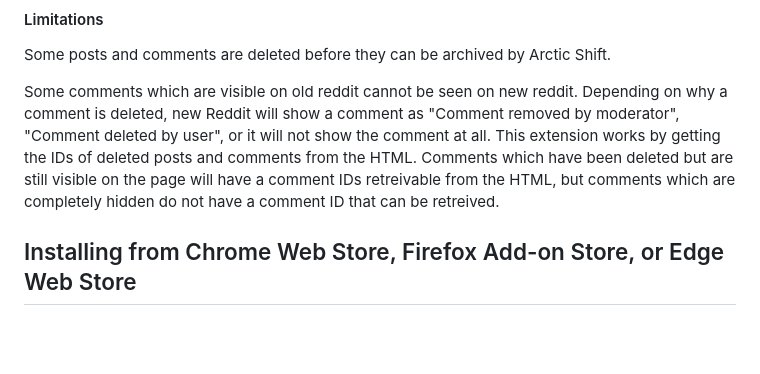
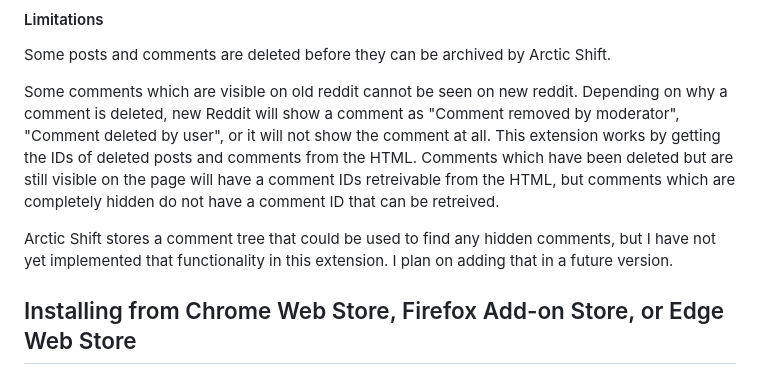
Before and after one commit to Fubs/reddit-uncensored, a Markdown page: README.md, the part around the change. Drawn GitHub-style; blank space fills up the shorter version.

```diff
--- a/README.md
+++ b/README.md
@@ -18,8 +18,9 @@ Some posts and comments are deleted before they can be archived by Arctic Shift.
 
 Some comments which are visible on old reddit cannot be seen on new reddit. Depending on why a comment is deleted, new Reddit will show a comment as "Comment removed by moderator", "Comment deleted by user", or it will not show the comment
 at all. This extension works by getting the IDs of deleted posts and comments from the HTML. Comments which have been deleted but are still visible on the page will have a comment IDs retreivable from the HTML, but comments which are
-completely
-hidden do not have a comment ID that can be retreived.
+completely hidden do not have a comment ID that can be retreived.
+
+Arctic Shift stores a comment tree that could be used to find any hidden comments, but I have not yet implemented that functionality in this extension. I plan on adding that in a future version.
 
 ## Installing from Chrome Web Store, Firefox Add-on Store, or Edge Web Store
 
```
